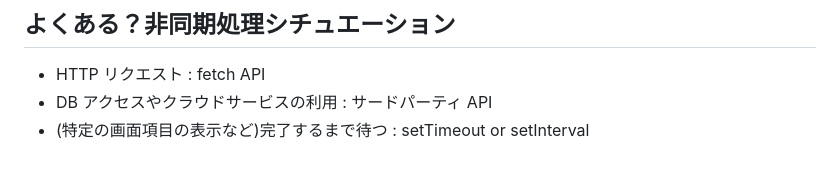
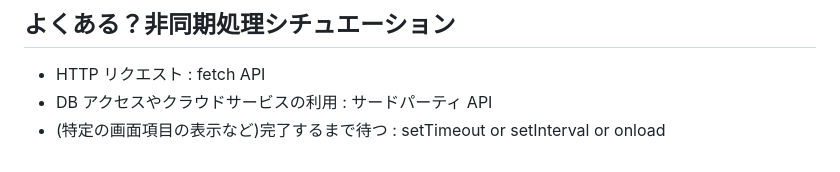
Before and after one commit to s21u88te8g4i3t/202410-javascript-asynchronous-basic, a Markdown page: README.md, the part around the change. GitHub-like rendering.

```diff
--- a/README.md
+++ b/README.md
@@ -86,4 +86,4 @@ https://developer.mozilla.org/ja/docs/Learn/JavaScript/Asynchronous/Sequencing_a
 
 - HTTP リクエスト : fetch API
 - DB アクセスやクラウドサービスの利用 : サードパーティ API
-- (特定の画面項目の表示など)完了するまで待つ : setTimeout or setInterval
+- (特定の画面項目の表示など)完了するまで待つ : setTimeout or setInterval or onload
```
